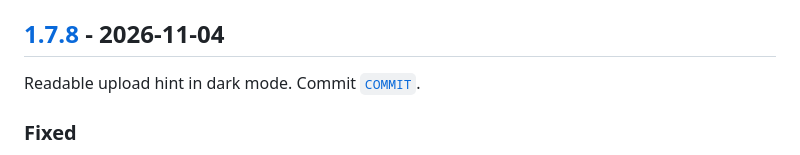
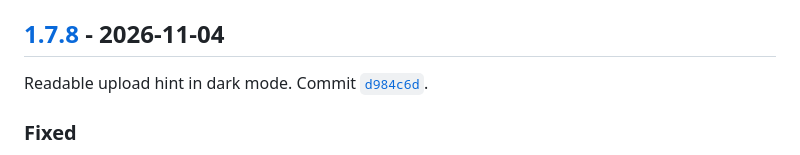
Before and after one commit to IamRepository/BBQ_temp_dashboard, a Markdown page: CHANGELOG.md, the part around one of its changes. GitHub-like rendering.

Commit message:
Changelog: link v1.7.8 to its release commit
Co-Authored-By: Claude Opus 5.5 <noreply@anthropic.com>
Claude-Session: https://claude.ai/code/session_01PYYSw2jwtnAwNBXNDDVMoh

```diff
--- a/CHANGELOG.md
+++ b/CHANGELOG.md
@@ -4,7 +4,7 @@ All releases of Probe-2-Plot (called Cook Profile Dashboard up to v1.7.6), newes
 
 ## [1.7.8] - 2026-11-04
 
-Readable upload hint in dark mode. Commit [`COMMIT`](https://github.com/IamRepository/BBQ_temp_dashboard/commit/COMMIT).
+Readable upload hint in dark mode. Commit [`d984c6d`](https://github.com/IamRepository/BBQ_temp_dashboard/commit/d984c6d).
 
 ### Fixed
 - **Upload box hint.** The line "200MB per file • CSV, XLSX, XLS" in the upload box was drawn in Streamlit's light-theme grey and was almost invisible on the dark box (contrast 1.2:1). It now uses the app's muted text colour (above 4.5:1 in dark and light mode).
```
Also changed, not shown: other parts of CHANGELOG.md (+1 -1 lines).
